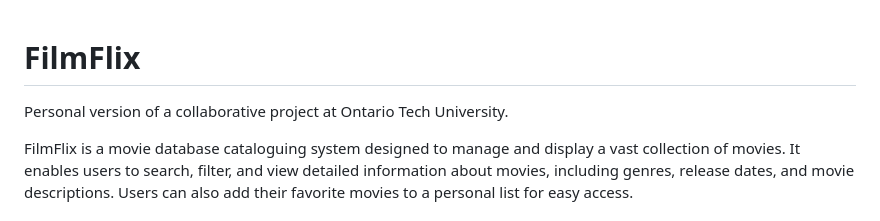
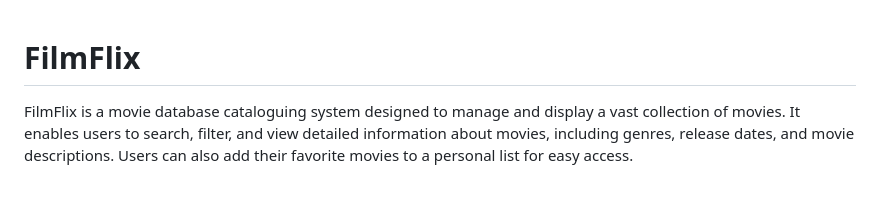
Before and after one commit to ethanwarriner/FilmFlix, a Markdown page: README.md, the part around the change. Drawn GitHub-style; blank space fills up the shorter version.

```diff
--- a/README.md
+++ b/README.md
@@ -1,5 +1,4 @@
 # FilmFlix
-Personal version of a collaborative project at Ontario Tech University.
 
 <div style="text-align: justify;">
 FilmFlix is a movie database cataloguing system designed to manage and display a vast collection of movies. It enables users to search, filter, and view detailed information about movies, including genres, release dates, and movie descriptions. Users can also add their favorite movies to a personal list for easy access.
```
